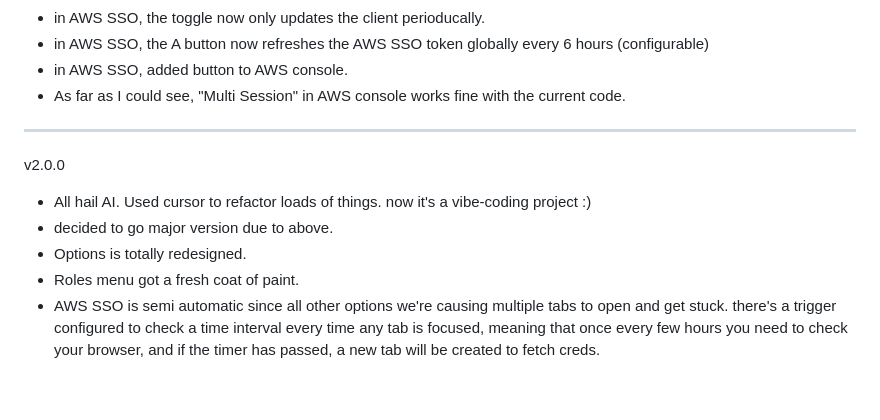
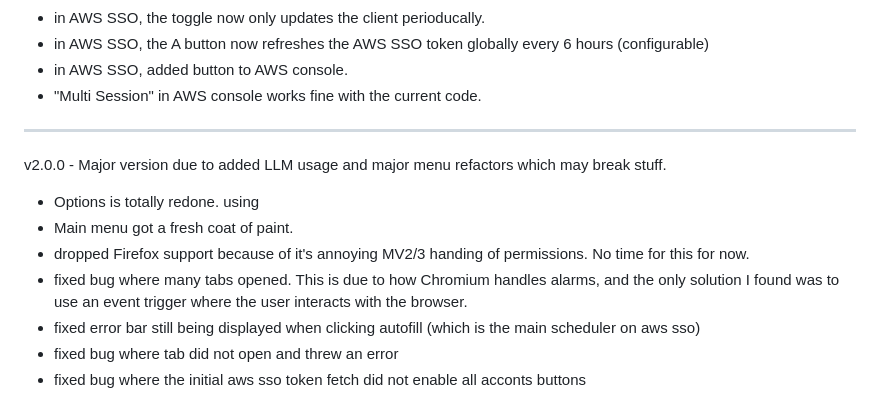
Before and after one commit to ilyatbn/aws_alwayson, a Markdown page: changelog.md, the part around the change. GitHub-like rendering.

```diff
--- a/changelog.md
+++ b/changelog.md
@@ -120,11 +120,13 @@ v1.3.0
 - in AWS SSO, the toggle now only updates the client perioducally.
 - in AWS SSO, the A button now refreshes the AWS SSO token globally every 6 hours (configurable)
 - in AWS SSO, added button to AWS console.
-- As far as I could see, "Multi Session" in AWS console works fine with the current code.
+- "Multi Session" in AWS console works fine with the current code.
 ___
-v2.0.0
-- All hail AI. Used cursor to refactor loads of things. now it's a vibe-coding project :)
-- decided to go major version due to above.
-- Options is totally redesigned.
-- Roles menu got a fresh coat of paint.
-- AWS SSO is semi automatic since all other options we're causing multiple tabs to open and get stuck. there's a trigger configured to check a time interval every time any tab is focused, meaning that once every few hours you need to check your browser, and if the timer has passed, a new tab will be created to fetch creds.
+v2.0.0 - Major version due to added LLM usage and major menu refactors which may break stuff.
+- Options is totally redone. using
+- Main menu got a fresh coat of paint.
+- dropped Firefox support because of it's annoying MV2/3 handing of permissions. No time for this for now.
+- fixed bug where many tabs opened. This is due to how Chromium handles alarms, and the only solution I found was to use an event trigger where the user interacts with the browser.
+- fixed error bar still being displayed when clicking autofill (which is the main scheduler on aws sso)
+- fixed bug where tab did not open and threw an error
+- fixed bug where the initial aws sso token fetch did not enable all acconts buttons
```
Also changed, not shown: README.md (+35 -3 lines).
